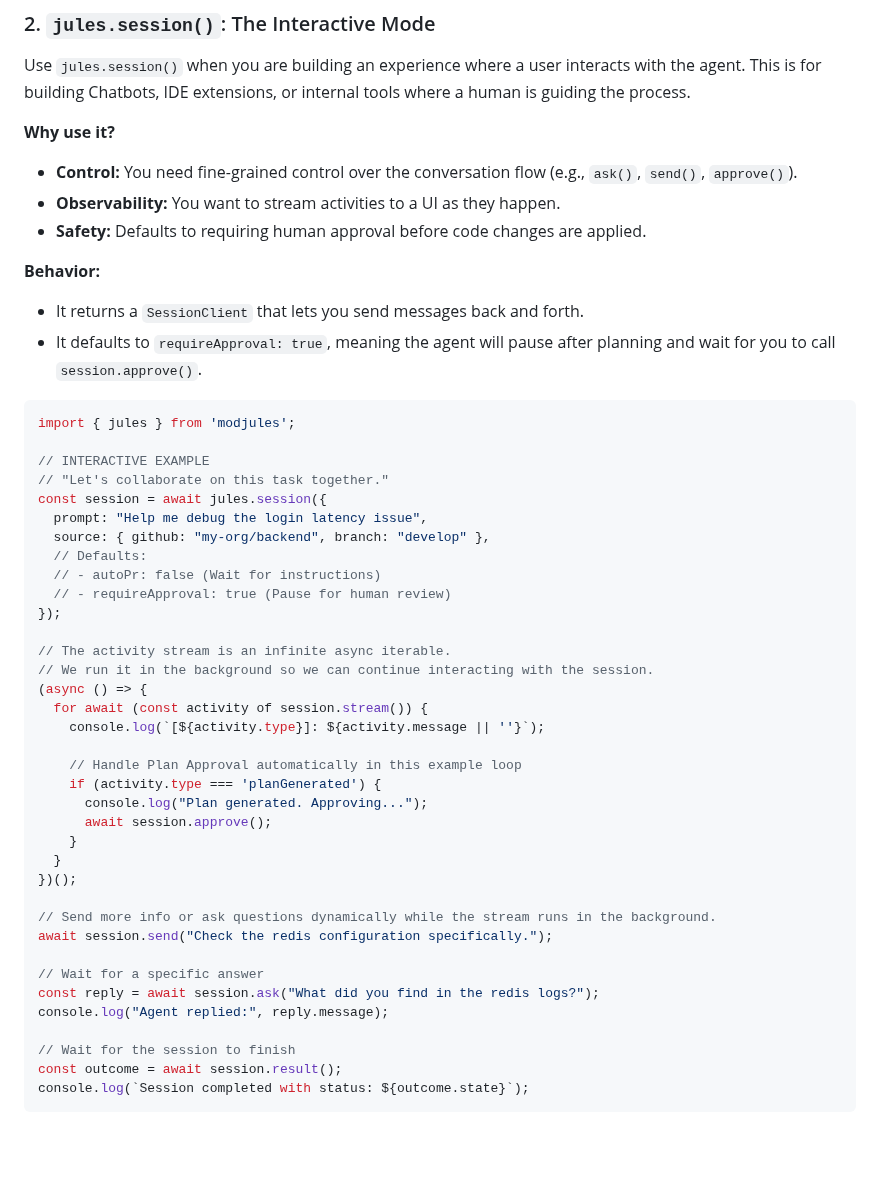
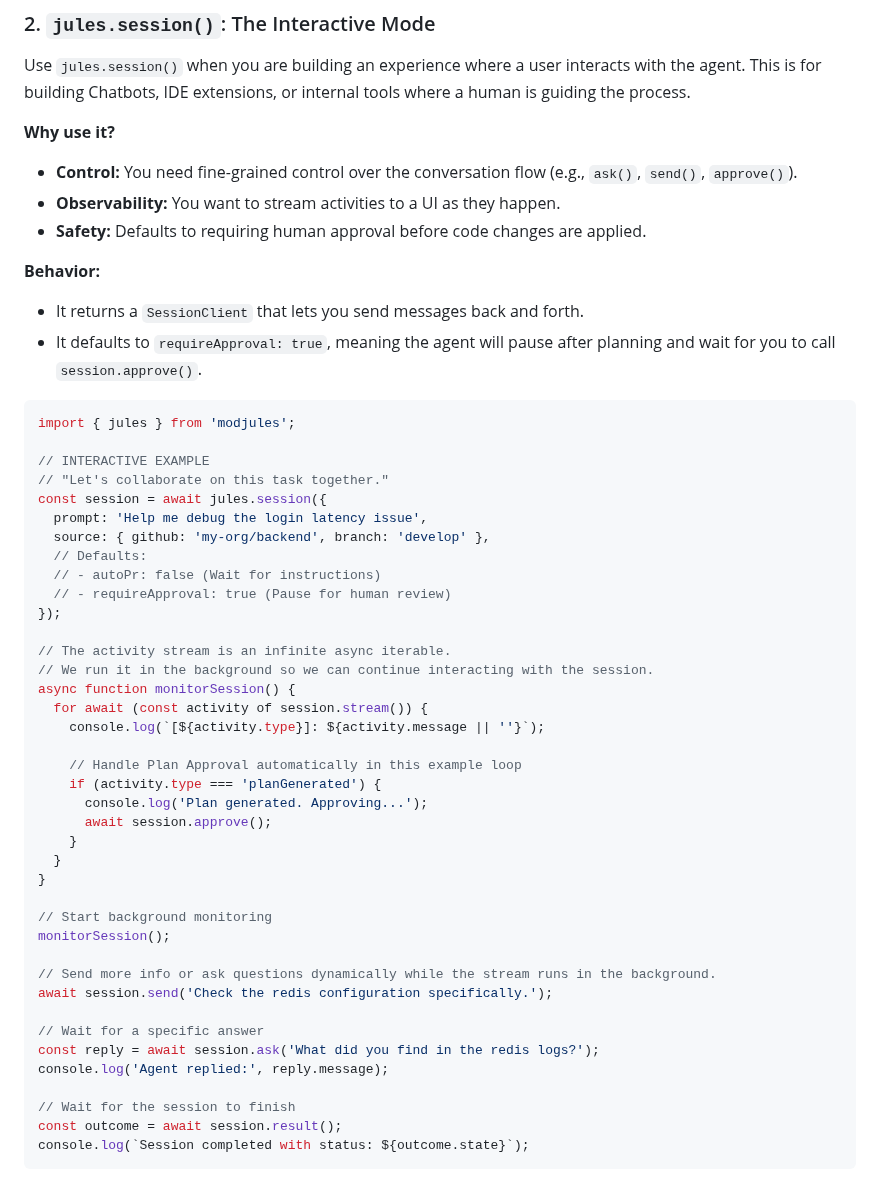
Before and after one commit to davideast/modjules, a Markdown page: docs/sessions.md, the part around one of its changes. GitHub-like rendering; blank space fills up the shorter version.

Commit message:
docs: add sessions page for modjules run vs session (formatted)

````diff
--- a/docs/sessions.md
+++ b/docs/sessions.md
@@ -80,13 +83,15 @@ if (outcome.pullRequest) {
 Use `jules.session()` when you are building an experience where a user interacts with the agent. This is for building Chatbots, IDE extensions, or internal tools where a human is guiding the process.
 
 **Why use it?**
-*   **Control:** You need fine-grained control over the conversation flow (e.g., `ask()`, `send()`, `approve()`).
-*   **Observability:** You want to stream activities to a UI as they happen.
-*   **Safety:** Defaults to requiring human approval before code changes are applied.
+
+- **Control:** You need fine-grained control over the conversation flow (e.g., `ask()`, `send()`, `approve()`).
+- **Observability:** You want to stream activities to a UI as they happen.
+- **Safety:** Defaults to requiring human approval before code changes are applied.
 
 **Behavior:**
-*   It returns a `SessionClient` that lets you send messages back and forth.
-*   It defaults to `requireApproval: true`, meaning the agent will pause after planning and wait for you to call `session.approve()`.
+
+- It returns a `SessionClient` that lets you send messages back and forth.
+- It defaults to `requireApproval: true`, meaning the agent will pause after planning and wait for you to call `session.approve()`.
 
 ```typescript
 import { jules } from 'modjules';
@@ -94,8 +99,8 @@ import { jules } from 'modjules';
 // INTERACTIVE EXAMPLE
 // "Let's collaborate on this task together."
 const session = await jules.session({
-  prompt: "Help me debug the login latency issue",
-  source: { github: "my-org/backend", branch: "develop" },
+  prompt: 'Help me debug the login latency issue',
+  source: { github: 'my-org/backend', branch: 'develop' },
   // Defaults:
   // - autoPr: false (Wait for instructions)
   // - requireApproval: true (Pause for human review)
@@ -103,24 +108,27 @@ const session = await jules.session({
 
 // The activity stream is an infinite async iterable.
 // We run it in the background so we can continue interacting with the session.
-(async () => {
+async function monitorSession() {
   for await (const activity of session.stream()) {
     console.log(`[${activity.type}]: ${activity.message || ''}`);
 
     // Handle Plan Approval automatically in this example loop
     if (activity.type === 'planGenerated') {
-      console.log("Plan generated. Approving...");
+      console.log('Plan generated. Approving...');
       await session.approve();
     }
   }
-})();
+}
+
+// Start background monitoring
+monitorSession();
 
 // Send more info or ask questions dynamically while the stream runs in the background.
-await session.send("Check the redis configuration specifically.");
+await session.send('Check the redis configuration specifically.');
 
 // Wait for a specific answer
-const reply = await session.ask("What did you find in the redis logs?");
-console.log("Agent replied:", reply.message);
+const reply = await session.ask('What did you find in the redis logs?');
+console.log('Agent replied:', reply.message);
 
 // Wait for the session to finish
 const outcome = await session.result();
````
Also changed, not shown: other parts of docs/sessions.md (+23 -20 lines).
